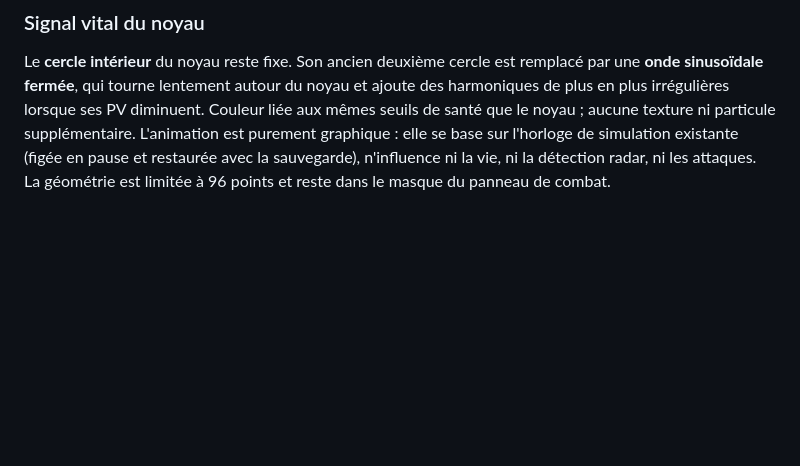
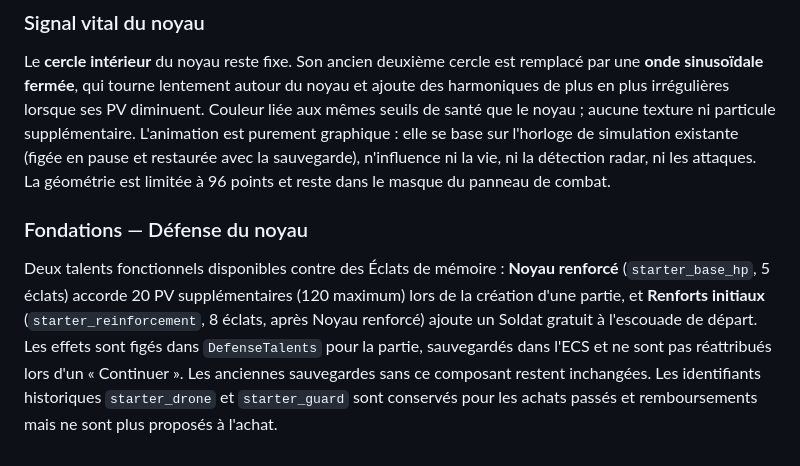
Before and after one commit to renaud-b/overseer, a Markdown page: README.md, the part around the change. Drawn GitHub-style; blank space fills up the shorter version.

Commit message:
docs: describe new defense talent invariants and legacy upgrade compatibility

```diff
--- a/README.md
+++ b/README.md
@@ -187,3 +187,8 @@ Les identifiants historiques `starter_economy`, `extra_scrap` et `extra_alloy` r
 ### Signal vital du noyau
 
 Le **cercle intérieur** du noyau reste fixe. Son ancien deuxième cercle est remplacé par une **onde sinusoïdale fermée**, qui tourne lentement autour du noyau et ajoute des harmoniques de plus en plus irrégulières lorsque ses PV diminuent. Couleur liée aux mêmes seuils de santé que le noyau ; aucune texture ni particule supplémentaire. L'animation est purement graphique : elle se base sur l'horloge de simulation existante (figée en pause et restaurée avec la sauvegarde), n'influence ni la vie, ni la détection radar, ni les attaques. La géométrie est limitée à 96 points et reste dans le masque du panneau de combat.
+
+
+### Fondations — Défense du noyau
+
+Deux talents fonctionnels disponibles contre des Éclats de mémoire : **Noyau renforcé** (`starter_base_hp`, 5 éclats) accorde 20 PV supplémentaires (120 maximum) lors de la création d'une partie, et **Renforts initiaux** (`starter_reinforcement`, 8 éclats, après Noyau renforcé) ajoute un Soldat gratuit à l'escouade de départ. Les effets sont figés dans `DefenseTalents` pour la partie, sauvegardés dans l'ECS et ne sont pas réattribués lors d'un « Continuer ». Les anciennes sauvegardes sans ce composant restent inchangées. Les identifiants historiques `starter_drone` et `starter_guard` sont conservés pour les achats passés et remboursements mais ne sont plus proposés à l'achat.
```
